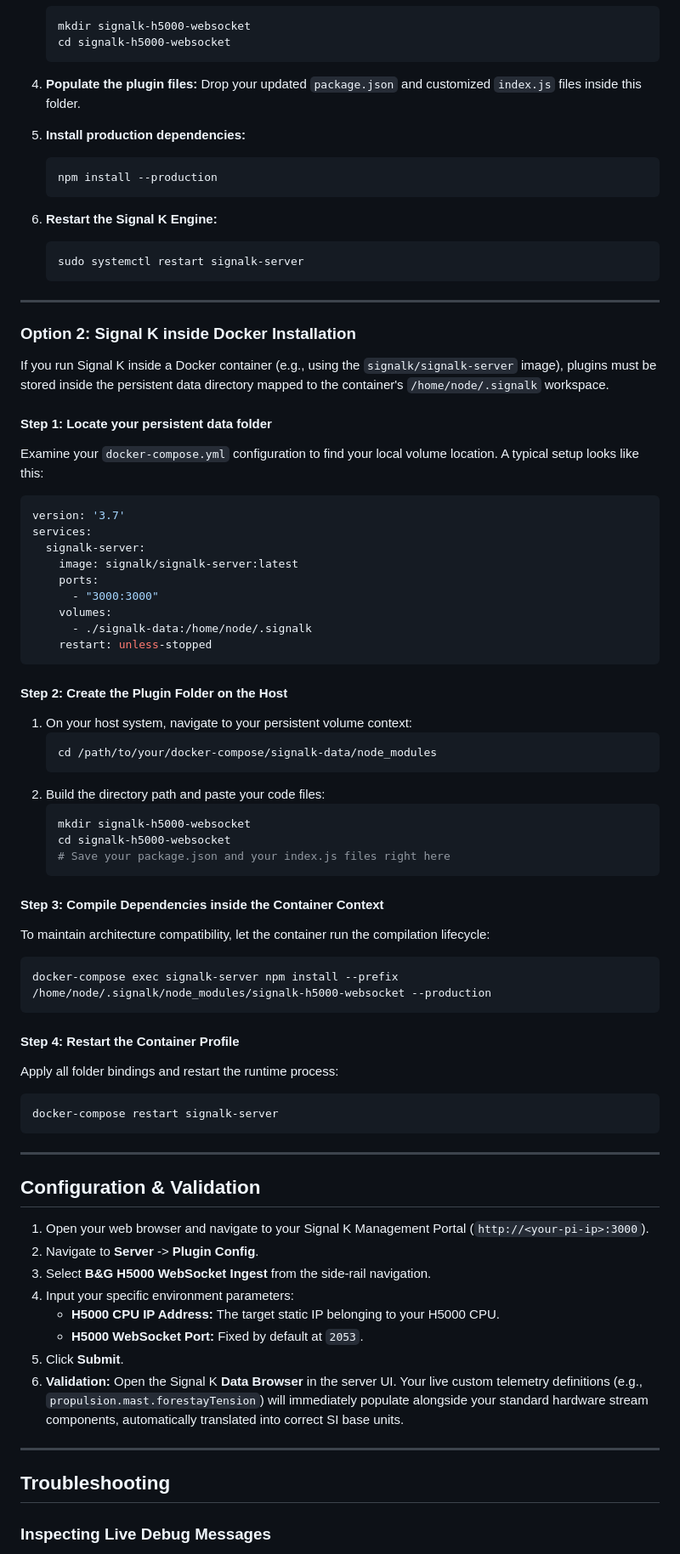
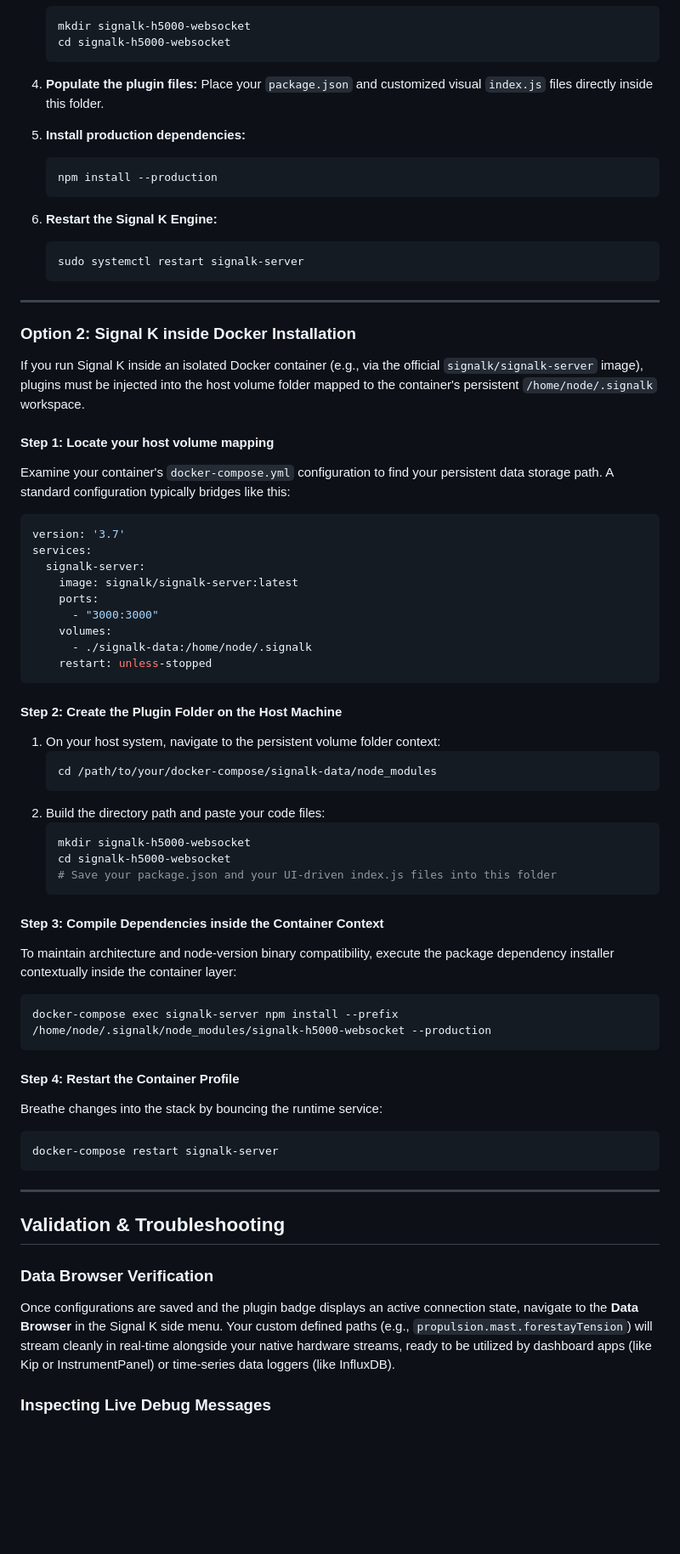
Before and after one commit to theseal666/signalk-h5000-websocket, a Markdown page: readme.md, the part around one of its changes. Shown at 85% size. Drawn GitHub-style; blank space fills up the shorter version.

````diff
--- a/readme.md
+++ b/readme.md
@@ -76,7 +73,7 @@ Use this if Signal K is installed directly on your Raspberry Pi OS environment.
    cd signalk-h5000-websocket
    ```
 
-4. **Populate the plugin files:** Drop your updated `package.json` and customized `index.js` files inside this folder.
+4. **Populate the plugin files:** Place your `package.json` and customized visual `index.js` files directly inside this folder.
 
 5. **Install production dependencies:**
    ```bash
@@ -91,10 +88,10 @@ Use this if Signal K is installed directly on your Raspberry Pi OS environment.
 ---
 
 ### Option 2: Signal K inside Docker Installation
-If you run Signal K inside a Docker container (e.g., using the `signalk/signalk-server` image), plugins must be stored inside the persistent data directory mapped to the container's `/home/node/.signalk` workspace.
+If you run Signal K inside an isolated Docker container (e.g., via the official `signalk/signalk-server` image), plugins must be injected into the host volume folder mapped to the container's persistent `/home/node/.signalk` workspace.
 
-#### Step 1: Locate your persistent data folder
-Examine your `docker-compose.yml` configuration to find your local volume location. A typical setup looks like this:
+#### Step 1: Locate your host volume mapping
+Examine your container's `docker-compose.yml` configuration to find your persistent data storage path. A standard configuration typically bridges like this:
 
 ```yaml
 version: '3.7'
@@ -108,8 +105,8 @@ services:
     restart: unless-stopped
 ```
 
-#### Step 2: Create the Plugin Folder on the Host
-1. On your host system, navigate to your persistent volume context:
+#### Step 2: Create the Plugin Folder on the Host Machine
+1. On your host system, navigate to the persistent volume folder context:
    ```bash
    cd /path/to/your/docker-compose/signalk-data/node_modules
    ```
@@ -117,36 +114,26 @@ services:
    ```bash
    mkdir signalk-h5000-websocket
    cd signalk-h5000-websocket
-   # Save your package.json and your index.js files right here
+   # Save your package.json and your UI-driven index.js files into this folder
    ```
 
 #### Step 3: Compile Dependencies inside the Container Context
-To maintain architecture compatibility, let the container run the compilation lifecycle:
+To maintain architecture and node-version binary compatibility, execute the package dependency installer contextually inside the container layer:
 ```bash
 docker-compose exec signalk-server npm install --prefix /home/node/.signalk/node_modules/signalk-h5000-websocket --production
 ```
 
 #### Step 4: Restart the Container Profile
-Apply all folder bindings and restart the runtime process:
+Breathe changes into the stack by bouncing the runtime service:
 ```bash
 docker-compose restart signalk-server
 ```
 
 ---
 
-## Configuration & Validation
+## Validation & Troubleshooting
 
-1. Open your web browser and navigate to your Signal K Management Portal (`http://<your-pi-ip>:3000`).
-2. Navigate to **Server** -> **Plugin Config**.
-3. Select **B&G H5000 WebSocket Ingest** from the side-rail navigation.
-4. Input your specific environment parameters:
-   * **H5000 CPU IP Address:** The target static IP belonging to your H5000 CPU.
-   * **H5000 WebSocket Port:** Fixed by default at `2053`.
-5. Click **Submit**.
-6. **Validation:** Open the Signal K **Data Browser** in the server UI. Your live custom telemetry definitions (e.g., `propulsion.mast.forestayTension`) will immediately populate alongside your standard hardware stream components, automatically translated into correct SI base units.
-
----
-
-## Troubleshooting
+### Data Browser Verification
+Once configurations are saved and the plugin badge displays an active connection state, navigate to the **Data Browser** in the Signal K side menu. Your custom defined paths (e.g., `propulsion.mast.forestayTension`) will stream cleanly in real-time alongside your native hardware streams, ready to be utilized by dashboard apps (like Kip or InstrumentPanel) or time-series data loggers (like InfluxDB).
 
 ### Inspecting Live Debug Messages
````
Also changed, not shown: other parts of readme.md (+26 -28 lines).
